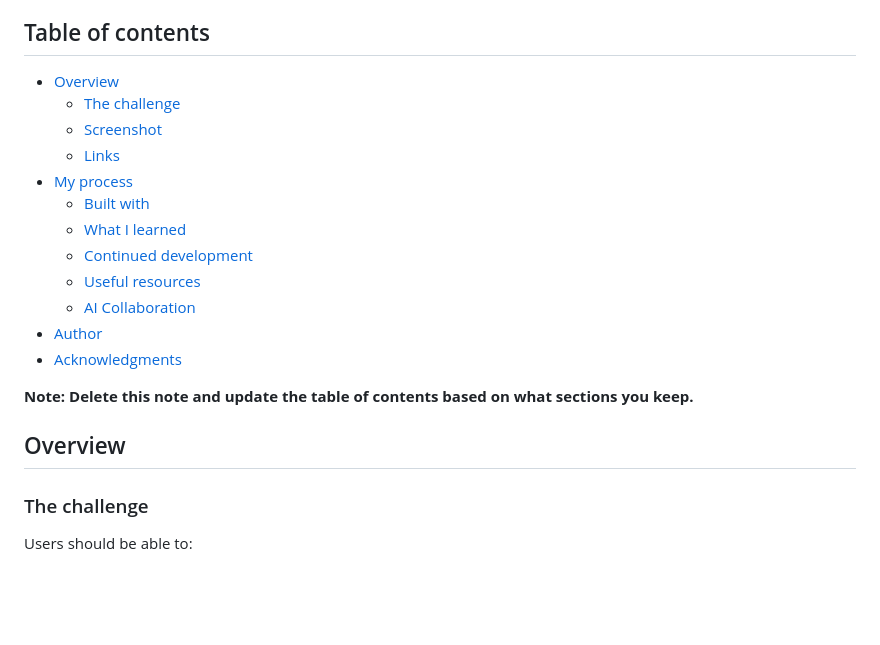
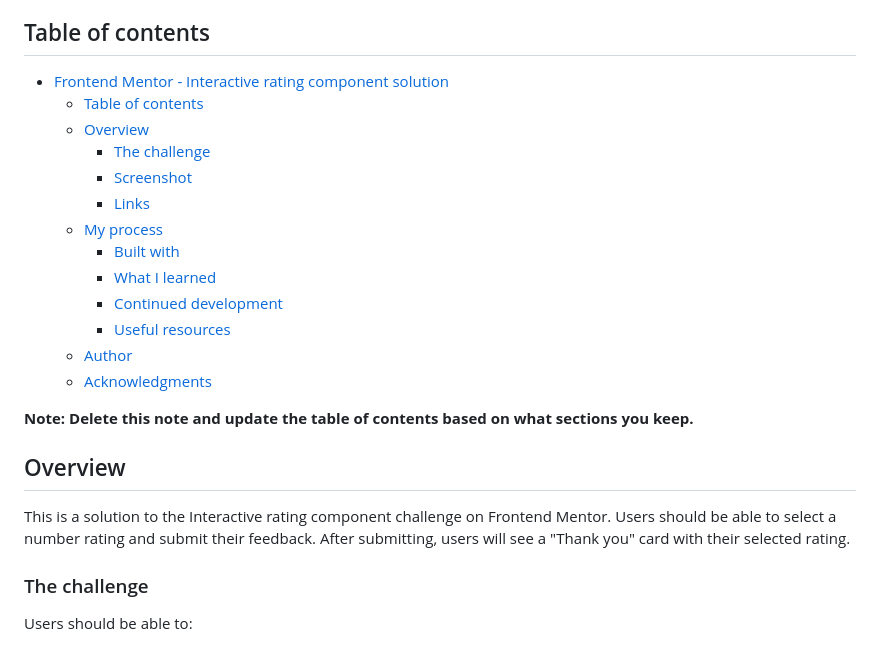
Before and after one commit to CKMolinga/Frontend-Mentor-Challenges, a Markdown page: interactive-rating-component-main/README-template.md, the part around one of its changes. Rendered like a GitHub page; blank space fills up the shorter version.

```diff
--- a/interactive-rating-component-main/README-template.md
+++ b/interactive-rating-component-main/README-template.md
@@ -4,22 +4,25 @@ This is a solution to the [Interactive rating component challenge on Frontend Me
 
 ## Table of contents
 
-- [Overview](#overview)
-  - [The challenge](#the-challenge)
-  - [Screenshot](#screenshot)
-  - [Links](#links)
-- [My process](#my-process)
-  - [Built with](#built-with)
-  - [What I learned](#what-i-learned)
-  - [Continued development](#continued-development)
-  - [Useful resources](#useful-resources)
-  - [AI Collaboration](#ai-collaboration)
-- [Author](#author)
-- [Acknowledgments](#acknowledgments)
+- [Frontend Mentor - Interactive rating component solution](#frontend-mentor---interactive-rating-component-solution)
+  - [Table of contents](#table-of-contents)
+  - [Overview](#overview)
+    - [The challenge](#the-challenge)
+    - [Screenshot](#screenshot)
+    - [Links](#links)
+  - [My process](#my-process)
+    - [Built with](#built-with)
+    - [What I learned](#what-i-learned)
+    - [Continued development](#continued-development)
+    - [Useful resources](#useful-resources)
+  - [Author](#author)
+  - [Acknowledgments](#acknowledgments)
 
 **Note: Delete this note and update the table of contents based on what sections you keep.**
 
 ## Overview
+
+This is a solution to the Interactive rating component challenge on Frontend Mentor. Users should be able to select a number rating and submit their feedback. After submitting, users will see a "Thank you" card with their selected rating.
 
 ### The challenge
 
```
Also changed, not shown: other parts of interactive-rating-component-main/README-template.md (+21 -61 lines), interactive-rating-component-main/screenshots/Desktop.png (added), interactive-rating-component-main/screenshots/Desktop_ThankYou.png (added), interactive-rating-component-main/screenshots/Mobile.png (added), interactive-rating-component-main/screenshots/Mobile_ThankYou.png (added).
